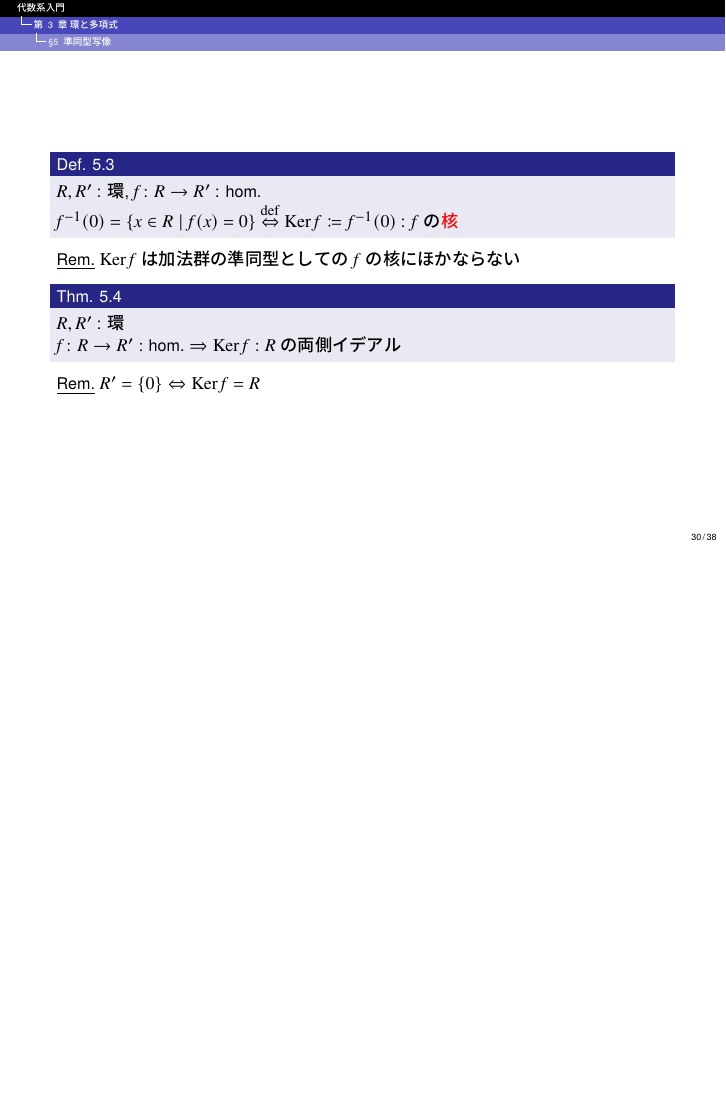
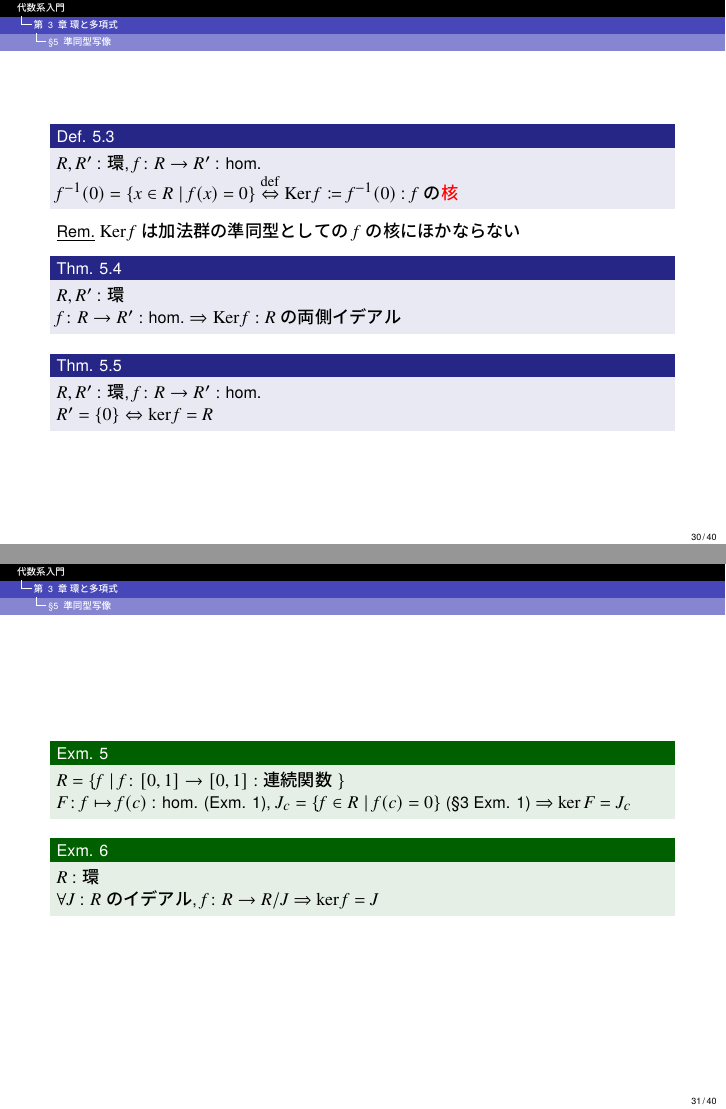
Before and after one commit to imamuray/algebraic-systems, LaTeX slides (ch03-ring-and-polynomial/ch03-ring-and-polynomial.tex): page 30 of 38 before the commit and pages 30 and 31 of 40 after it, the two joined at a grey line, the shorter picture padded with empty space. The pictures show the PDF file ch03-ring-and-polynomial/ch03-ring-and-polynomial.pdf that the author committed with the source.

Commit message:
§5 p.125定理5まで

```diff
--- a/ch03-ring-and-polynomial/ch03-ring-and-polynomial.tex
+++ b/ch03-ring-and-polynomial/ch03-ring-and-polynomial.tex
@@ -365,8 +365,9 @@
       \underline{Rem.} $R$が可換なら, 左イデアル, 右イデアル, 両側イデアルは一致する
 
       \begin{exmText}
+        \hypertarget{exmText3-1}{}
         $R = \{f \mid f\colon [0,1] \to [0,1] : \text{実数値連続関数}\}$ \\
-        $c \in [0,1], J_c = \{f \in R \mid f(c) = 0\}$ $\Rightarrow$ $J_c$ : $R$の左イデアル
+        $c \in [0,1], J_c = \{f \in R \mid f(c) = 0\}$ $\Rightarrow$ $J_c$ : $R$のイデアル
       \end{exmText}
 
       \begin{exmText}
@@ -604,7 +605,47 @@
         $R, R'$ : 環 \\
         $f\colon R \to R' : \text{hom.} \Rightarrow \Ker f : \text{$R$の両側イデアル}$
       \end{thm}
-      \underline{Rem.} $R'= \{0\} \Leftrightarrow \Ker f = R$
+
+      \begin{thm}
+        $R, R'$ : 環, $f\colon R \to R' : \text{hom.}$ \\
+        $R'= \{0\} \Leftrightarrow \ker f = R$
+      \end{thm}
+
+    \end{frame}
+
+    \begin{frame}
+
+      \begin{exmText}
+        $R = \{f \mid f\colon [0, 1] \to [0, 1] : \text{連続関数}\}$ \\
+        $F\colon f \mapsto f(c)$ : hom. (Exm. 1), $J_c = \{f \in R \mid f(c) = 0\}$ (\hyperlink{exmText3-1}{\textsection 3 Exm. 1}) $\Rightarrow$ $\ker F = J_c$
+      \end{exmText}
+
+      \begin{exmText}
+        $R$ : 環 \\
+        $\forall J$ : $R$のイデアル, $f\colon R \to R/J$ $\Rightarrow$ $\ker f = J$
+      \end{exmText}
+
+    \end{frame}
+
+    \begin{frame}
+
+      \begin{thm}
+        $R$ : 斜体, $R' \neq \emptyset$ : 環, $f\colon R \to R'$ : hom. $\Rightarrow$ $f$ : injective hom.
+      \end{thm}
+
+      \begin{thmText}[環の準同型定理]
+        $R, R'$ : 環 \\
+        $f\colon R \to R' : \text{hom.}, \Ker f = J \Rightarrow g\colon R/J \to f(R) : \text{iso.} \; (R/J \cong f(R))$
+      \end{thmText}
+
+      \begin{thmText}
+         $R, R'$ : 環, $f\colon R \to R'$ : surjective hom., $\Ker f = J$
+        \begin{itemize}
+          \item $M$ : left ideal of $R$, $M'$ : left ideal of $R'$, $J \subset M$ $\Rightarrow$ $f(M) = M', \inverse{f}(M') = M$
+          \item $M$ : right ideal of $R$, $M'$ : right ideal of $R'$, $J \subset M$ $\Rightarrow$ $f(M) = M', \inverse{f}(M') = M$
+          \item $M$ : ideal of $R$ $\Leftrightarrow$ $M'$ : ideal of $R$, $R/M \cong R'/M'$
+        \end{itemize}
+      \end{thmText}
 
     \end{frame}
 
```
Also changed, not shown: ch03-ring-and-polynomial/ch03-ring-and-polynomial.pdf, 1 other file.
